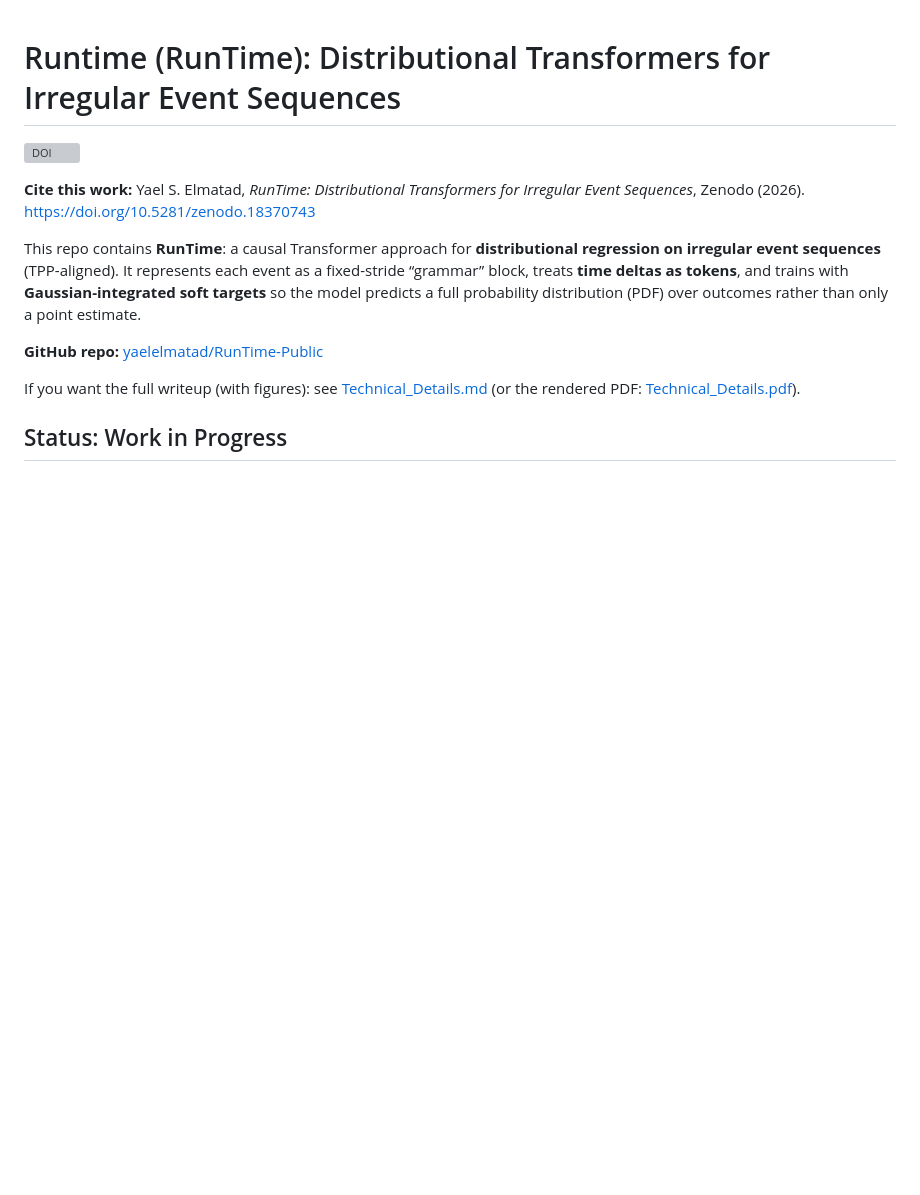
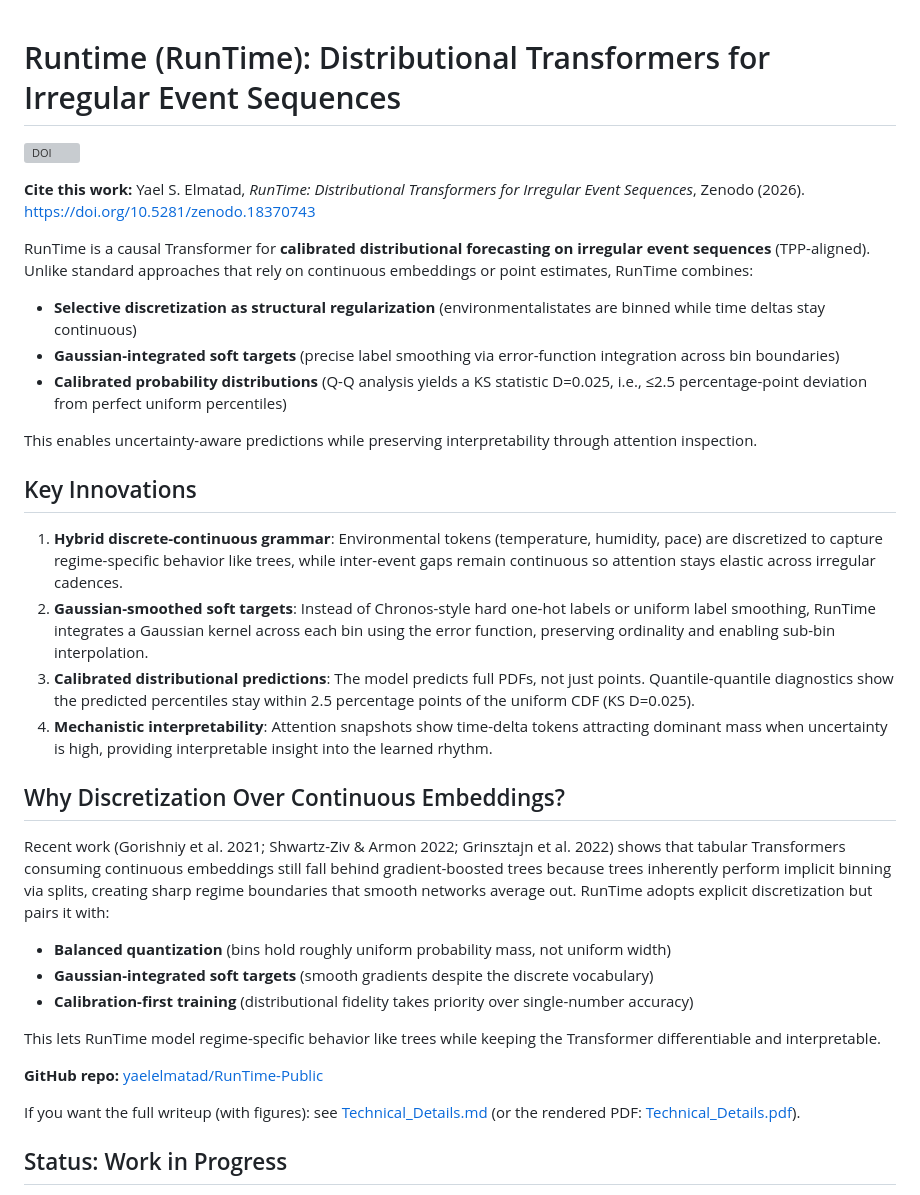
Before and after one commit to yaelelmatad/RunTime-Public, a Markdown page: README.md, the part around the change. Drawn GitHub-style; blank space fills up the shorter version; grey boxes are pictures that could not be loaded.

Commit message:
Refresh README narrative

```diff
--- a/README.md
+++ b/README.md
@@ -3,7 +3,30 @@
 
 **Cite this work:** Yael S. Elmatad, *RunTime: Distributional Transformers for Irregular Event Sequences*, Zenodo (2026). https://doi.org/10.5281/zenodo.18370743
 
-This repo contains **RunTime**: a causal Transformer approach for **distributional regression on irregular event sequences** (TPP-aligned). It represents each event as a fixed-stride “grammar” block, treats **time deltas as tokens**, and trains with **Gaussian-integrated soft targets** so the model predicts a full probability distribution (PDF) over outcomes rather than only a point estimate.
+RunTime is a causal Transformer for **calibrated distributional forecasting on irregular event sequences** (TPP-aligned). Unlike standard approaches that rely on continuous embeddings or point estimates, RunTime combines:
+
+- **Selective discretization as structural regularization** (environmentalistates are binned while time deltas stay continuous)
+- **Gaussian-integrated soft targets** (precise label smoothing via error-function integration across bin boundaries)
+- **Calibrated probability distributions** (Q-Q analysis yields a KS statistic D=0.025, i.e., ≤2.5 percentage-point deviation from perfect uniform percentiles)
+
+This enables uncertainty-aware predictions while preserving interpretability through attention inspection.
+
+## Key Innovations
+
+1. **Hybrid discrete-continuous grammar**: Environmental tokens (temperature, humidity, pace) are discretized to capture regime-specific behavior like trees, while inter-event gaps remain continuous so attention stays elastic across irregular cadences.
+2. **Gaussian-smoothed soft targets**: Instead of Chronos-style hard one-hot labels or uniform label smoothing, RunTime integrates a Gaussian kernel across each bin using the error function, preserving ordinality and enabling sub-bin interpolation.
+3. **Calibrated distributional predictions**: The model predicts full PDFs, not just points. Quantile-quantile diagnostics show the predicted percentiles stay within 2.5 percentage points of the uniform CDF (KS D=0.025).
+4. **Mechanistic interpretability**: Attention snapshots show time-delta tokens attracting dominant mass when uncertainty is high, providing interpretable insight into the learned rhythm.
+
+## Why Discretization Over Continuous Embeddings?
+
+Recent work (Gorishniy et al. 2021; Shwartz-Ziv & Armon 2022; Grinsztajn et al. 2022) shows that tabular Transformers consuming continuous embeddings still fall behind gradient-boosted trees because trees inherently perform implicit binning via splits, creating sharp regime boundaries that smooth networks average out. RunTime adopts explicit discretization but pairs it with:
+
+- **Balanced quantization** (bins hold roughly uniform probability mass, not uniform width)
+- **Gaussian-integrated soft targets** (smooth gradients despite the discrete vocabulary)
+- **Calibration-first training** (distributional fidelity takes priority over single-number accuracy)
+
+This lets RunTime model regime-specific behavior like trees while keeping the Transformer differentiable and interpretable.
 
 **GitHub repo:** [yaelelmatad/RunTime-Public](https://github.com/yaelelmatad/RunTime-Public)
 
```
